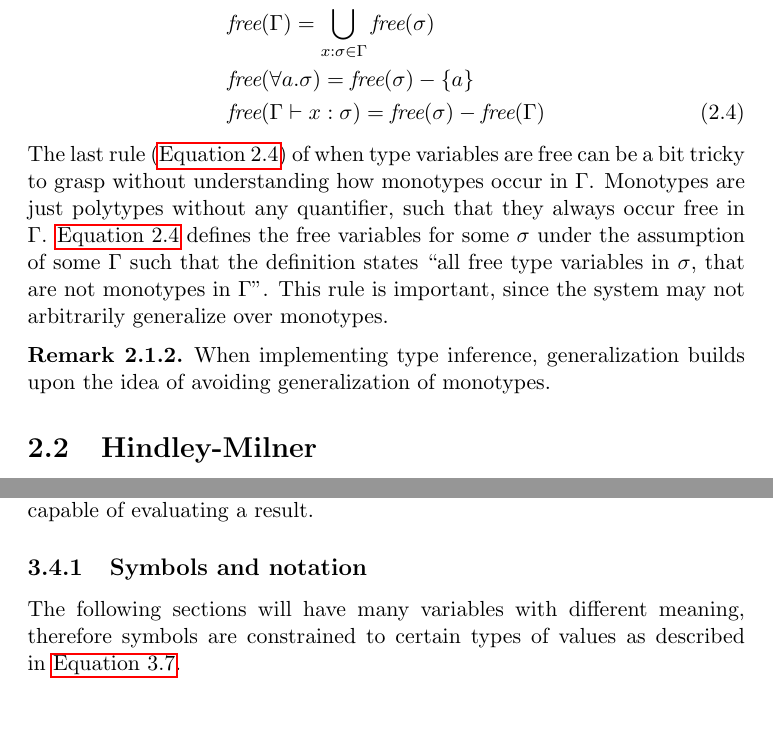
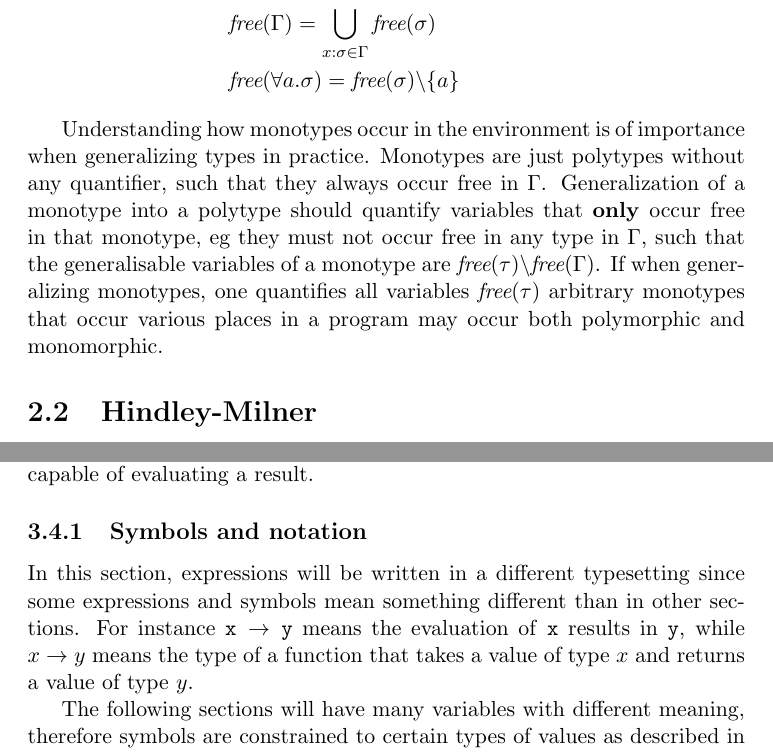
Before and after one commit to ValdemarGr/masters, a LaTeX thesis (thesis/main.tex, which reads thesis/evaluation/redstrat.tex, thesis/validation/typing.tex): two parts of pages 21 and 41 of 74 before the commit and two parts of pages 21 and 41 of 75 after it, joined at a grey line, cut so that both start at the same text, the shorter picture padded with empty space. Compiled offline with pdfLaTeX.

Commit message:
fixed free

```diff
--- a/thesis/evaluation/redstrat.tex
+++ b/thesis/evaluation/redstrat.tex
@@ -5,6 +5,9 @@ Throughout this section we will explore what difficulties lie within proving and
 The first section will interest itself with the semantics of proving the untyped lambda calculus, whilst the second will implement a machine capable of evaluating a result.
 
 \subsection{Symbols and notation}
+In this section, expressions will be written in a different typesetting since some expressions and symbols mean something different than in other sections.
+For instance \texttt{x $\rightarrow$ y} means the evaluation of \texttt{x} results in \texttt{y}, while $x \rightarrow y$ means the type of a function that takes a value of type $x$ and returns a value of type $y$.
+
 The following sections will have many variables with different meaning, therefore symbols are constrained to certain types of values as described in \autoref{eq:redstrat:sym}.
 \begin{align}
   \texttt{x, y, z, f, v, $\gamma$ }&\texttt{:= Var}\label{eq:redstrat:sym}\\
--- a/thesis/validation/typing.tex
+++ b/thesis/validation/typing.tex
@@ -246,16 +246,17 @@ Type variables occur free when they are not introduced by a quantification and t
 	 & \textit{free}(C \tau_1 \dots \tau_n ) = \bigcup_{i = 1}^n \textit{free}(\tau_i)           \tag*{}\\
      & \textit{free}(\tau_1 \rightarrow \tau_2) = \textit{free}(\tau_1) \cup \textit{free}(\tau_2)  \tag*{}        \\
 	 & \textit{free}(\Gamma) = \bigcup_{x:\sigma \in \Gamma} \textit{free}(\sigma)             \tag*{}\\
-   & \textit{free}(\forall a . \sigma) = \textit{free}(\sigma) - \{ a \}                     \tag*{}\\
-   & \textit{free}(\Gamma \vdash x : \sigma) = \textit{free}(\sigma) - \textit{free}(\Gamma) \label{eq:diffeq}
+   & \textit{free}(\forall a . \sigma) = \textit{free}(\sigma) \backslash \{ a \}                     \tag*{}
+   %& \textit{free}(\Gamma \vdash x : \sigma) = \textit{free}(\sigma) - \textit{free}(\Gamma) \label{eq:diffeq}
 \end{align}
-The last rule (\autoref{eq:diffeq}) of when type variables are free can be a bit tricky to grasp without understanding how monotypes occur in $\Gamma$.
+%The last rule (\autoref{eq:diffeq}) of when type variables are free can be a bit tricky to grasp without understanding how monotypes occur in $\Gamma$.
+
+Understanding how monotypes occur in the environment is of importance when generalizing types in practice.
 Monotypes are just polytypes without any quantifier, such that they always occur free in $\Gamma$.
-\autoref{eq:diffeq} defines the free variables for some $\sigma$ under the assumption of some $\Gamma$ such that the definition states ``all free type variables in $\sigma$, that are not monotypes in $\Gamma$''.
-This rule is important, since the system may not arbitrarily generalize over monotypes.
-\begin{remark}
-  When implementing type inference, generalization builds upon the idea of avoiding generalization of monotypes.
-\end{remark}
+ %defines the free variables for some $\sigma$ under the assumption of some $\Gamma$ such that the definition states ``all free type variables in $\sigma$, that are not monotypes in $\Gamma$''.
+Generalization of a monotype into a polytype should quantify variables that \textbf{only} occur free in that monotype, eg they must not occur free in any type in $\Gamma$, such that the generalisable variables of a monotype are $\textit{free}(\tau) \backslash \textit{free}(\Gamma)$.
+If when generalizing monotypes, one quantifies all variables $\textit{free}(\tau)$ arbitrary monotypes that occur various places in a program may occur both polymorphic and monomorphic.
+%This rule is important, since the system may not arbitrarily generalize over monotypes.
 %\begin{exmp}
 %Consider the type for the function \texttt{fst} in \autoref{lst:fstimpl}.
 %\begin{lstlisting}[language=ML,caption={First function},label={lst:fstimplbad},mathescape=true]
```
Also changed, not shown: thesis/evaluation/evalstrat.tex (+2 -0 lines), thesis/main.pdf, thesis/evaluation/redstrat.tex (12 more changed lines), thesis/validation/typing.tex (2 more changed lines).
